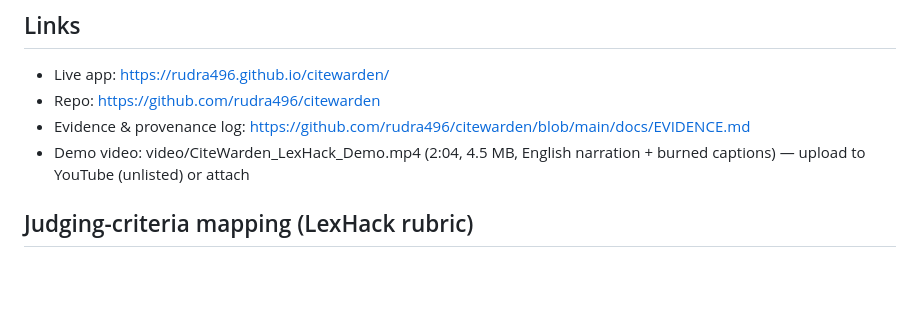
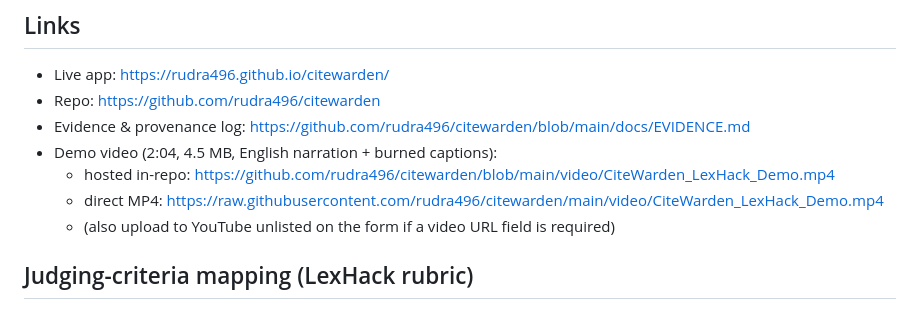
Before and after one commit to rudra496/citewarden, a Markdown page: devpost_submission.md, the part around the change. Rendered like a GitHub page; blank space fills up the shorter version.

Commit message:
draft: public video URLs

```diff
--- a/devpost_submission.md
+++ b/devpost_submission.md
@@ -52,7 +52,10 @@ text never leaves the browser except citation strings sent as read-only registry
 - Live app: https://rudra496.github.io/citewarden/
 - Repo: https://github.com/rudra496/citewarden
 - Evidence & provenance log: https://github.com/rudra496/citewarden/blob/main/docs/EVIDENCE.md
-- Demo video: video/CiteWarden_LexHack_Demo.mp4 (2:04, 4.5 MB, English narration + burned captions) — upload to YouTube (unlisted) or attach
+- Demo video (2:04, 4.5 MB, English narration + burned captions):
+  - hosted in-repo: https://github.com/rudra496/citewarden/blob/main/video/CiteWarden_LexHack_Demo.mp4
+  - direct MP4: https://raw.githubusercontent.com/rudra496/citewarden/main/video/CiteWarden_LexHack_Demo.mp4
+  - (also upload to YouTube unlisted on the form if a video URL field is required)
 
 ## Judging-criteria mapping (LexHack rubric)
 - Real-World Impact & Feasibility (25%): attacks the single most documented AI-in-law failure mode;
```
